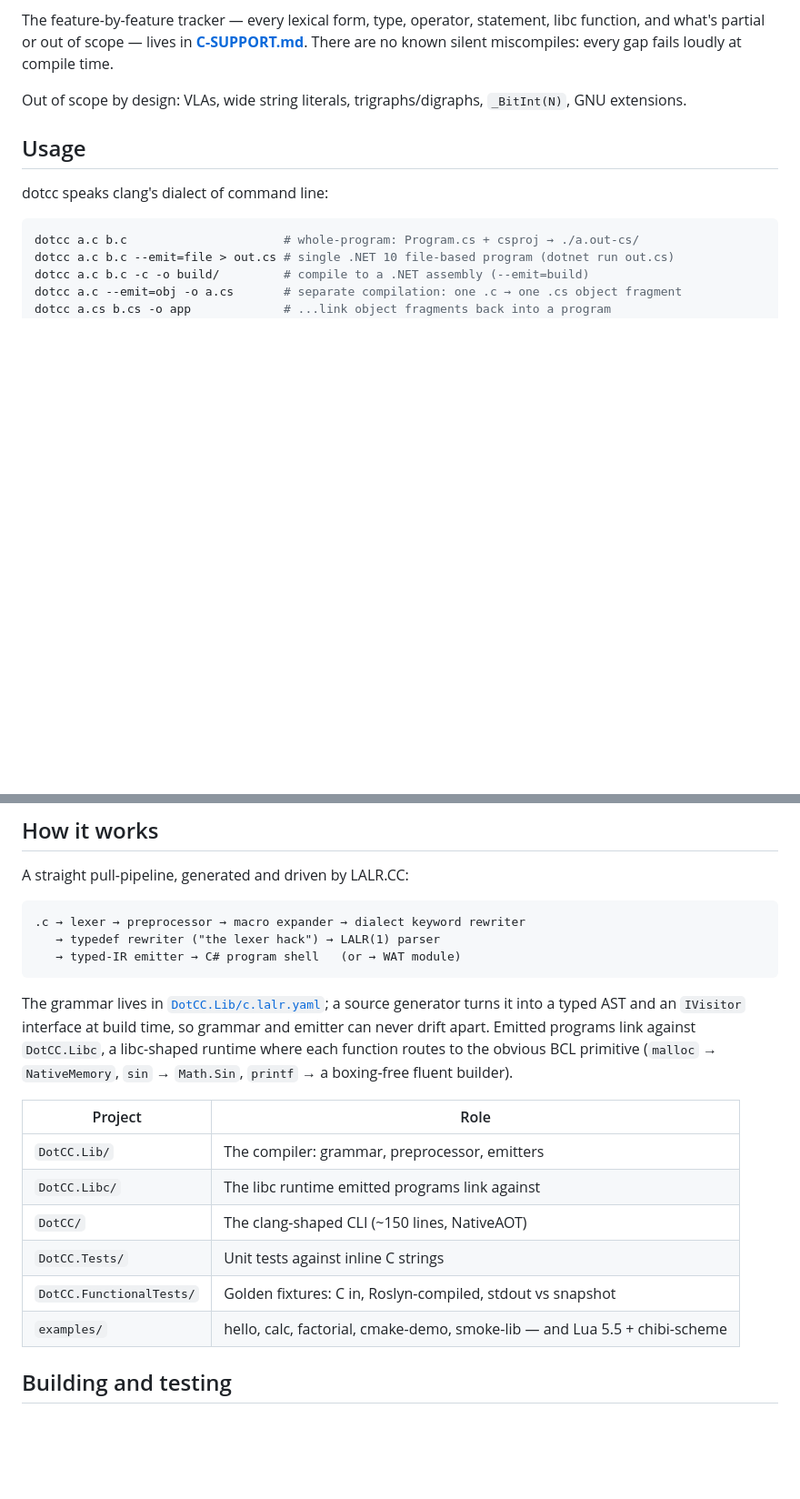
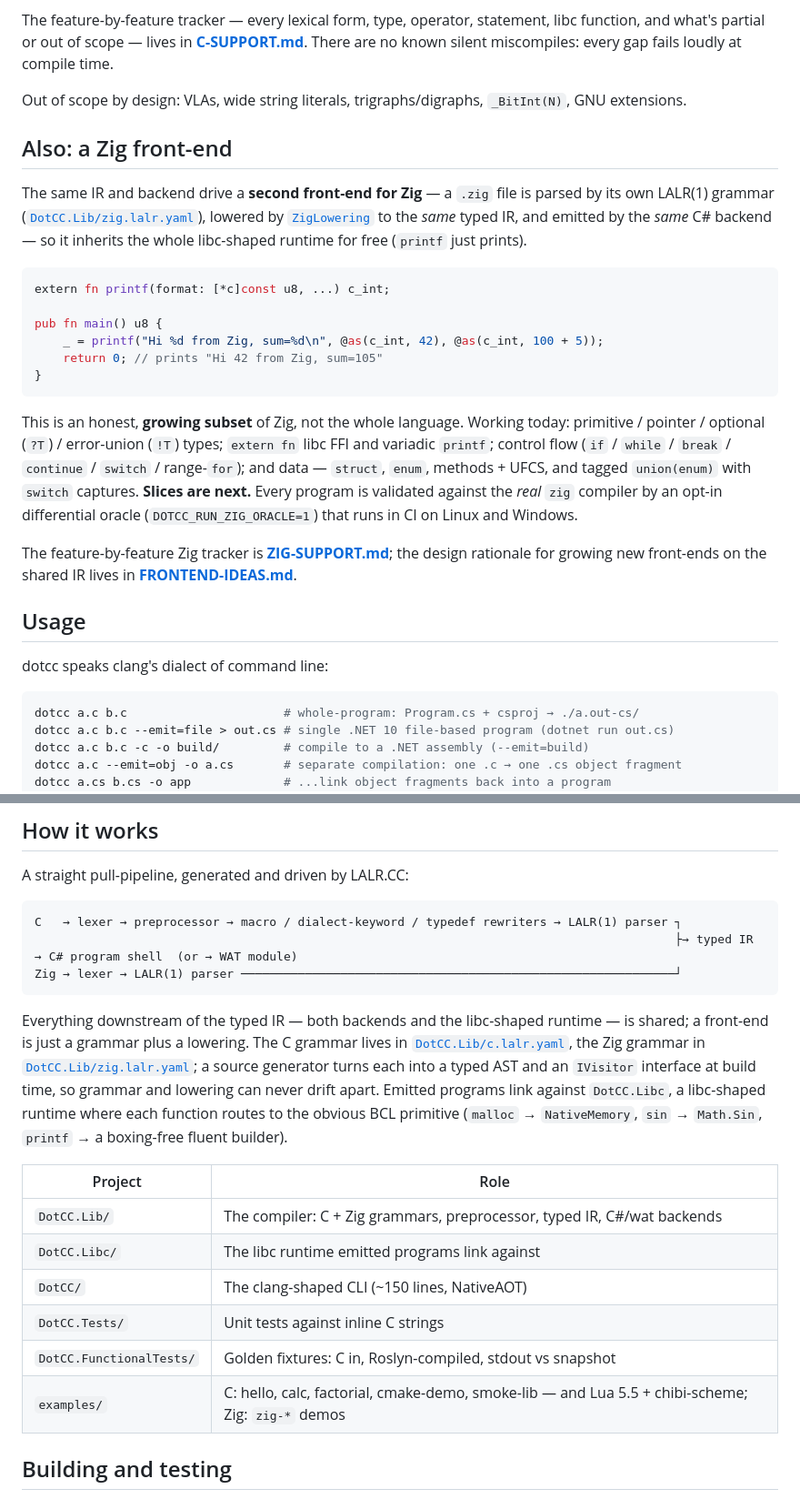
Before and after one commit to sebgod/dotcc, a Markdown page: README.md, 2 parts joined by grey strips. Shown at 91% size. Drawn GitHub-style; blank space fills up the shorter version.

````diff
--- a/README.md
+++ b/README.md
@@ -41,6 +41,23 @@ It also lowers a real POSIX surface onto the BCL: filesystem and process control
 The feature-by-feature tracker — every lexical form, type, operator, statement, libc function, and what's partial or out of scope — lives in **[C-SUPPORT.md](C-SUPPORT.md)**. There are no known silent miscompiles: every gap fails loudly at compile time.
 
 Out of scope by design: VLAs, wide string literals, trigraphs/digraphs, `_BitInt(N)`, GNU extensions.
+
+## Also: a Zig front-end
+
+The same IR and backend drive a **second front-end for Zig** — a `.zig` file is parsed by its own LALR(1) grammar ([`DotCC.Lib/zig.lalr.yaml`](DotCC.Lib/zig.lalr.yaml)), lowered by [`ZigLowering`](DotCC.Lib/Frontends/ZigLowering.cs) to the *same* typed IR, and emitted by the *same* C# backend — so it inherits the whole libc-shaped runtime for free (`printf` just prints).
+
+```zig
+extern fn printf(format: [*c]const u8, ...) c_int;
+
+pub fn main() u8 {
+    _ = printf("Hi %d from Zig, sum=%d\n", @as(c_int, 42), @as(c_int, 100 + 5));
+    return 0; // prints "Hi 42 from Zig, sum=105"
+}
+```
+
+This is an honest, **growing subset** of Zig, not the whole language. Working today: primitive / pointer / optional (`?T`) / error-union (`!T`) types; `extern fn` libc FFI and variadic `printf`; control flow (`if` / `while` / `break` / `continue` / `switch` / range-`for`); and data — `struct`, `enum`, methods + UFCS, and tagged `union(enum)` with `switch` captures. **Slices are next.** Every program is validated against the *real* `zig` compiler by an opt-in differential oracle (`DOTCC_RUN_ZIG_ORACLE=1`) that runs in CI on Linux and Windows.
+
+The feature-by-feature Zig tracker is **[ZIG-SUPPORT.md](ZIG-SUPPORT.md)**; the design rationale for growing new front-ends on the shared IR lives in **[FRONTEND-IDEAS.md](FRONTEND-IDEAS.md)**.
 
 ## Usage
 
@@ -79,21 +96,21 @@ Separate compilation means dotcc drops into existing build systems — `examples
 A straight pull-pipeline, generated and driven by LALR.CC:
 
 ```
-.c → lexer → preprocessor → macro expander → dialect keyword rewriter
-   → typedef rewriter ("the lexer hack") → LALR(1) parser
-   → typed-IR emitter → C# program shell   (or → WAT module)
+C   → lexer → preprocessor → macro / dialect-keyword / typedef rewriters → LALR(1) parser ┐
+                                                                                          ├→ typed IR → C# program shell  (or → WAT module)
+Zig → lexer → LALR(1) parser ─────────────────────────────────────────────────────────────┘
 ```
 
-The grammar lives in [`DotCC.Lib/c.lalr.yaml`](DotCC.Lib/c.lalr.yaml); a source generator turns it into a typed AST and an `IVisitor` interface at build time, so grammar and emitter can never drift apart. Emitted programs link against `DotCC.Libc`, a libc-shaped runtime where each function routes to the obvious BCL primitive (`malloc` → `NativeMemory`, `sin` → `Math.Sin`, `printf` → a boxing-free fluent builder).
+Everything downstream of the typed IR — both backends and the libc-shaped runtime — is shared; a front-end is just a grammar plus a lowering. The C grammar lives in [`DotCC.Lib/c.lalr.yaml`](DotCC.Lib/c.lalr.yaml), the Zig grammar in [`DotCC.Lib/zig.lalr.yaml`](DotCC.Lib/zig.lalr.yaml); a source generator turns each into a typed AST and an `IVisitor` interface at build time, so grammar and lowering can never drift apart. Emitted programs link against `DotCC.Libc`, a libc-shaped runtime where each function routes to the obvious BCL primitive (`malloc` → `NativeMemory`, `sin` → `Math.Sin`, `printf` → a boxing-free fluent builder).
 
 | Project | Role |
 |---|---|
-| `DotCC.Lib/` | The compiler: grammar, preprocessor, emitters |
+| `DotCC.Lib/` | The compiler: C + Zig grammars, preprocessor, typed IR, C#/wat backends |
 | `DotCC.Libc/` | The libc runtime emitted programs link against |
 | `DotCC/` | The clang-shaped CLI (~150 lines, NativeAOT) |
 | `DotCC.Tests/` | Unit tests against inline C strings |
 | `DotCC.FunctionalTests/` | Golden fixtures: C in, Roslyn-compiled, stdout vs snapshot |
-| `examples/` | hello, calc, factorial, cmake-demo, smoke-lib — and Lua 5.5 + chibi-scheme |
+| `examples/` | C: hello, calc, factorial, cmake-demo, smoke-lib — and Lua 5.5 + chibi-scheme; Zig: `zig-*` demos |
 
 ## Building and testing
 
````
Also changed, not shown: other parts of README.md (+1 -1 lines), CLAUDE.md (+1 -1 lines), FRONTEND-IDEAS.md (+20 -9 lines).
